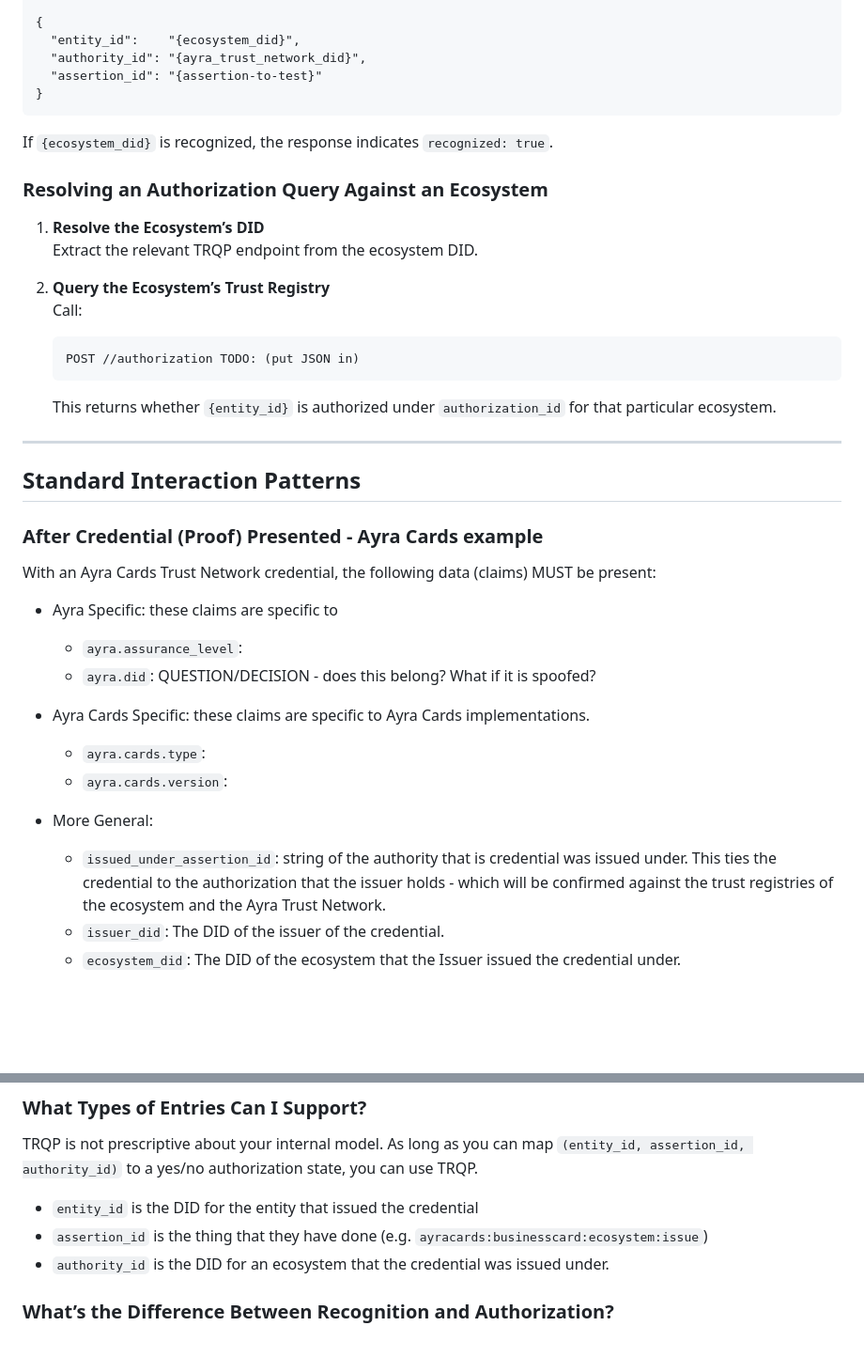
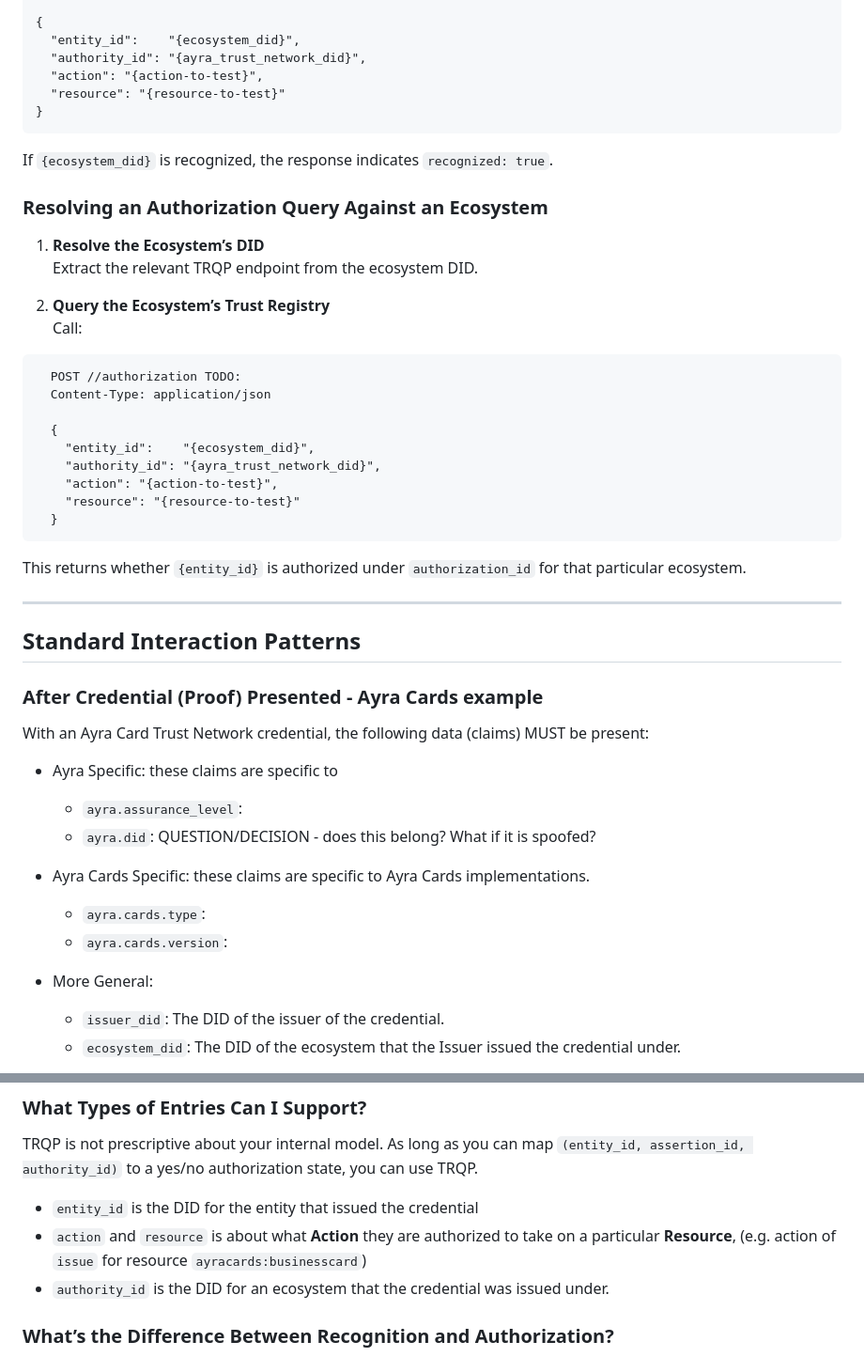
Before and after one commit to ayraforum/ayra-trust-registry-resources, a Markdown page: guides/implementers_guide.md, 2 parts joined by grey strips. Shown at 94% size. Rendered like a GitHub page; blank space fills up the shorter version.

Commit message:
action / resource updates

````diff
--- a/guides/implementers_guide.md
+++ b/guides/implementers_guide.md
@@ -158,7 +158,8 @@ Below is a step-by-step process for how a verifier would make TRQP queries.
   {
     "entity_id":    "{ecosystem_did}",
     "authority_id": "{ayra_trust_network_did}",
-    "assertion_id": "{assertion-to-test}"
+    "action": "{action-to-test}",
+    "resource": "{resource-to-test}"
   }
   ```
 
@@ -171,9 +172,18 @@ Below is a step-by-step process for how a verifier would make TRQP queries.
 
 2. **Query the Ecosystem’s Trust Registry**
    Call:
-   ```
-   POST //authorization TODO: (put JSON in)
-   ```
+```http
+  POST //authorization TODO:
+  Content-Type: application/json
+
+  {
+    "entity_id":    "{ecosystem_did}",
+    "authority_id": "{ayra_trust_network_did}",
+    "action": "{action-to-test}",
+    "resource": "{resource-to-test}"
+  }
+```
+
    This returns whether `{entity_id}` is authorized under `authorization_id` for that particular ecosystem.
 
 ---
@@ -182,7 +192,7 @@ Below is a step-by-step process for how a verifier would make TRQP queries.
 
 ### After Credential (Proof) Presented - Ayra Cards example
 
-With an Ayra Cards Trust Network credential, the following data (claims) MUST be present:
+With an Ayra Card Trust Network credential, the following data (claims) MUST be present:
 
 - Ayra Specific: these claims are specific to
   - `ayra.assurance_level`:
@@ -193,7 +203,6 @@ With an Ayra Cards Trust Network credential, the following data (claims) MUST be
   - `ayra.cards.version`:
 
 - More General:
-  - `issued_under_assertion_id`: string of the authority that is credential was issued under. This ties the credential to the authorization that the issuer holds - which will be confirmed against the trust registries of the ecosystem and the Ayra Trust Network.
   - `issuer_did`: The DID of the issuer of the credential.
   - `ecosystem_did`: The DID of the ecosystem that the Issuer issued the credential under.
 
@@ -277,7 +286,7 @@ An authorization is a formal grant of privileges. TRQP only needs an **authoriza
 TRQP is not prescriptive about your internal model. As long as you can map `(entity_id, assertion_id, authority_id)` to a yes/no authorization state, you can use TRQP.
 
 - `entity_id` is the DID for the entity that issued the credential
-- `assertion_id` is the thing that they have done (e.g. `ayracards:businesscard:ecosystem:issue`)
+- `action` and `resource` is about what **Action** they are authorized to take on a particular **Resource**, (e.g. action of `issue` for resource `ayracards:businesscard`)
 - `authority_id` is the DID for an ecosystem that the credential was issued under.
 
 ### What’s the Difference Between Recognition and Authorization?
````
